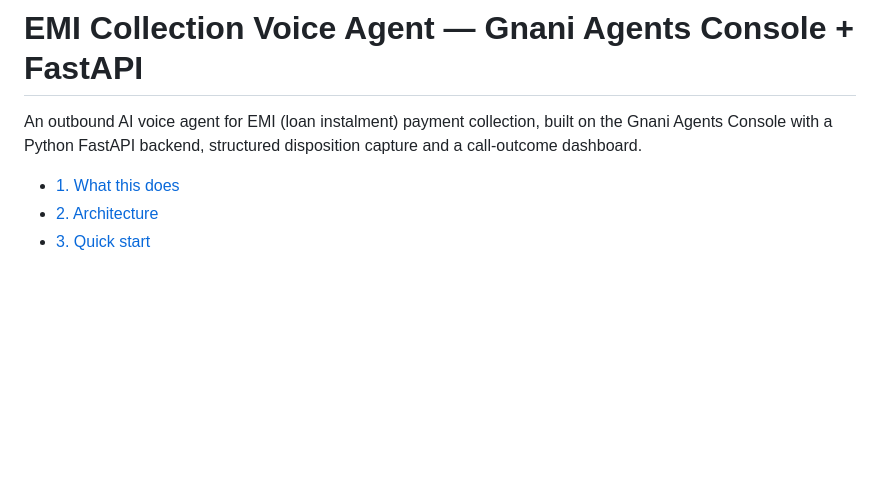
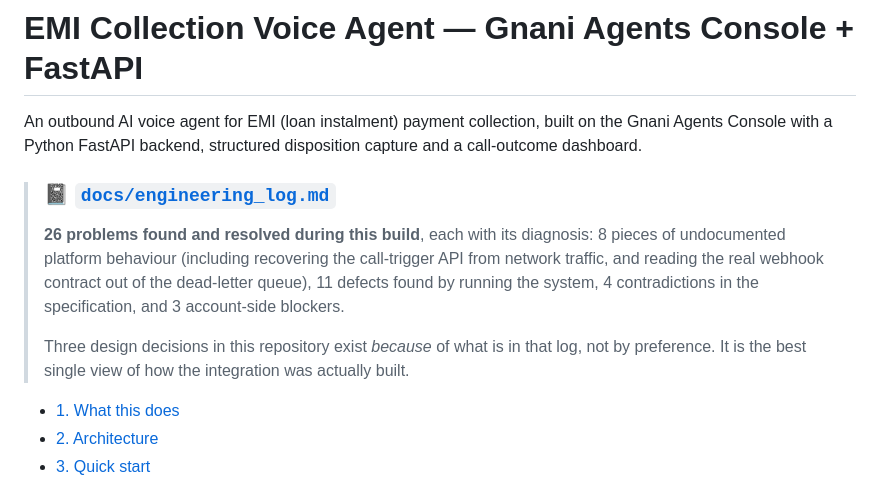
Before and after one commit to gmukku/Gnani-Voice-AI-Agent, a Markdown page: README.md, the part around the change. Rendered like a GitHub page; blank space fills up the shorter version.

```diff
--- a/README.md
+++ b/README.md
@@ -3,6 +3,18 @@
 An outbound AI voice agent for EMI (loan instalment) payment collection, built on the
 Gnani Agents Console with a Python FastAPI backend, structured disposition capture and
 a call-outcome dashboard.
+
+> ### 📓 [`docs/engineering_log.md`](docs/engineering_log.md)
+>
+> **26 problems found and resolved during this build**, each with its diagnosis:
+> 8 pieces of undocumented platform behaviour (including recovering the
+> call-trigger API from network traffic, and reading the real webhook contract out
+> of the dead-letter queue), 11 defects found by running the system, 4
+> contradictions in the specification, and 3 account-side blockers.
+>
+> Three design decisions in this repository exist *because* of what is in that
+> log, not by preference. It is the best single view of how the integration was
+> actually built.
 
 - [1. What this does](#1-what-this-does)
 - [2. Architecture](#2-architecture)
```
Also changed, not shown: docs/engineering_log.md (added, +392 -0 lines).
